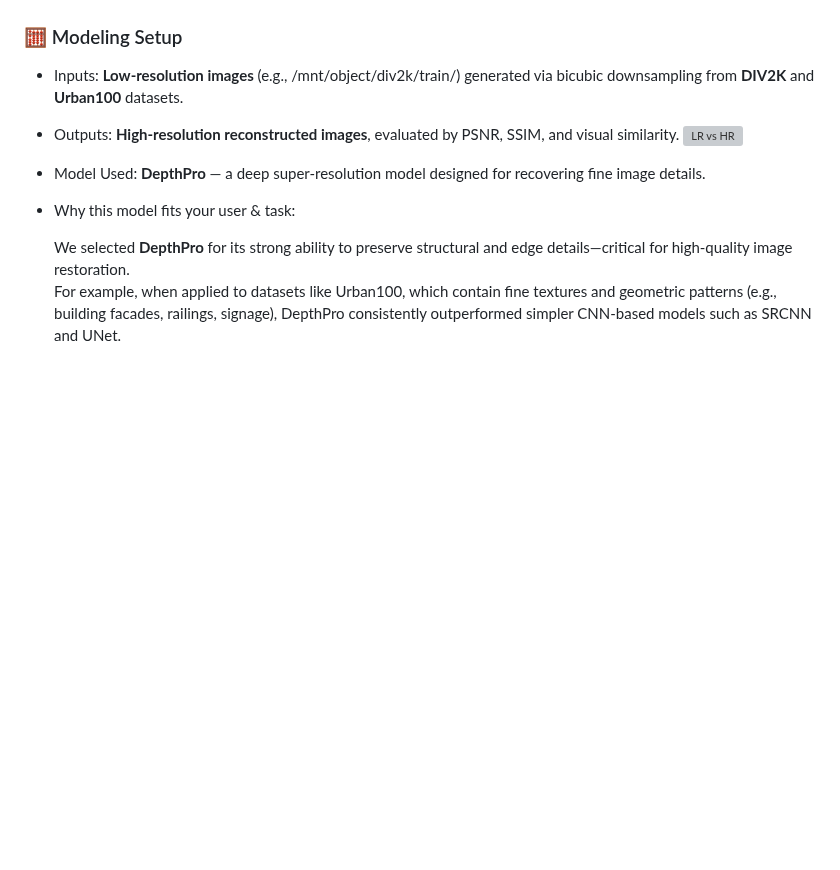
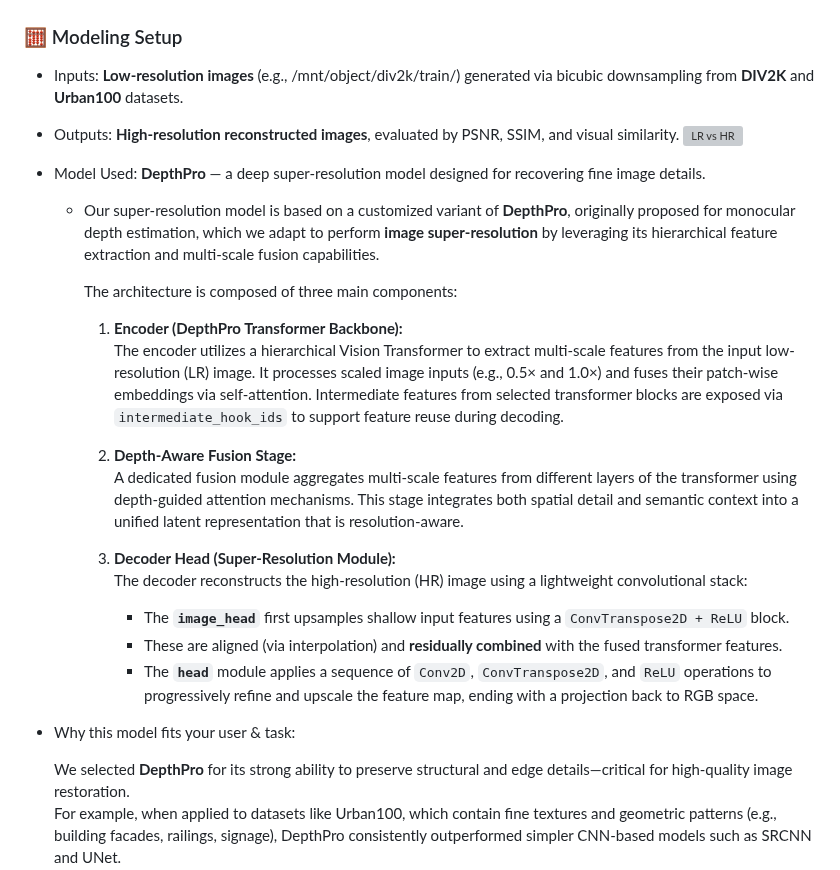
Before and after one commit to Phase1es2/ML-Sys-DevOps, a Markdown page: README.md, the part around the change. Rendered like a GitHub page; blank space fills up the shorter version; grey boxes are pictures that could not be loaded.

```diff
--- a/README.md
+++ b/README.md
@@ -196,6 +196,29 @@ This volume is manually mounted on the host system (e.g., `/dev/vdc1` → `/mnt/
 - Outputs: **High-resolution reconstructed images**, evaluated by PSNR, SSIM, and visual similarity.
 ![LR vs HR](img/data.png)
 - Model Used: **DepthPro** — a deep super-resolution model designed for recovering fine image details.
+  - Our super-resolution model is based on a customized variant of **DepthPro**, originally proposed for monocular depth estimation, which we adapt to perform **image super-resolution** by leveraging its hierarchical feature extraction and multi-scale fusion capabilities.
+
+    The architecture is composed of three main components:
+
+    1. **Encoder (DepthPro Transformer Backbone):**
+       The encoder utilizes a hierarchical Vision Transformer to extract multi-scale features from the input low-resolution (LR) image. It processes scaled image inputs
+    (e.g., 0.5× and 1.0×) and fuses their patch-wise embeddings via self-attention. Intermediate features from selected transformer blocks are exposed via
+    `intermediate_hook_ids` to support feature reuse during decoding.
+
+    2. **Depth-Aware Fusion Stage:**
+       A dedicated fusion module aggregates multi-scale features from different layers of the transformer using depth-guided attention mechanisms. This stage integrates
+    both spatial detail and semantic context into a unified latent representation that is resolution-aware.
+
+    3. **Decoder Head (Super-Resolution Module):**
+       The decoder reconstructs the high-resolution (HR) image using a lightweight convolutional stack:
+       - The **`image_head`** first upsamples shallow input features using a `ConvTranspose2D + ReLU` block.
+       - These are aligned (via interpolation) and **residually combined** with the fused transformer features.
+       - The **`head`** module applies a sequence of `Conv2D`, `ConvTranspose2D`, and `ReLU` operations to progressively refine and upscale the feature map, ending with a
+    projection back to RGB space.
+
+
+
+
 - Why this model fits your user & task:
 
   We selected **DepthPro** for its strong ability to preserve structural and edge details—critical for high-quality image restoration.
```
